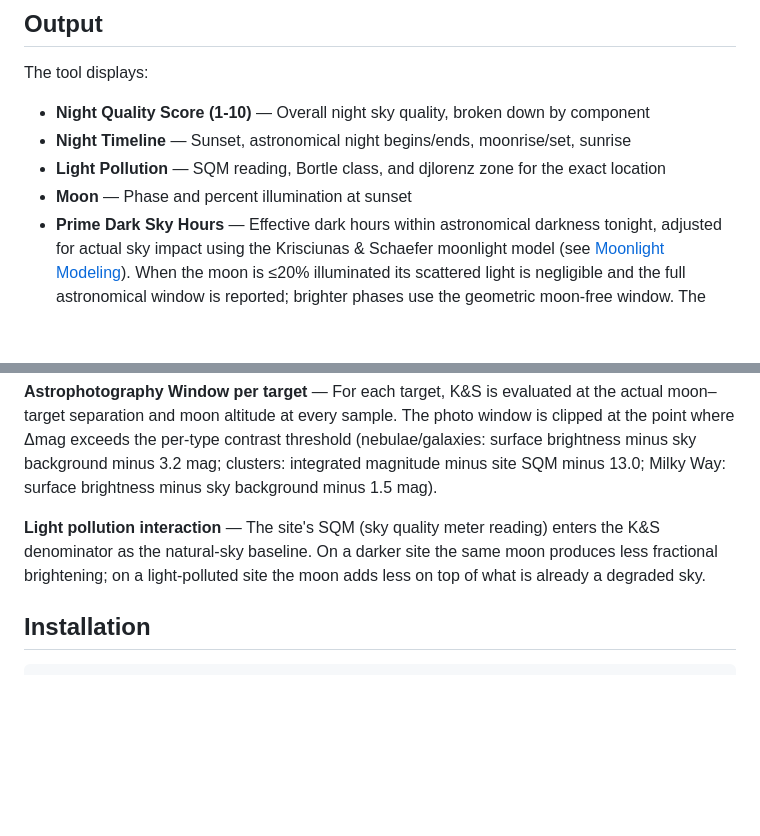
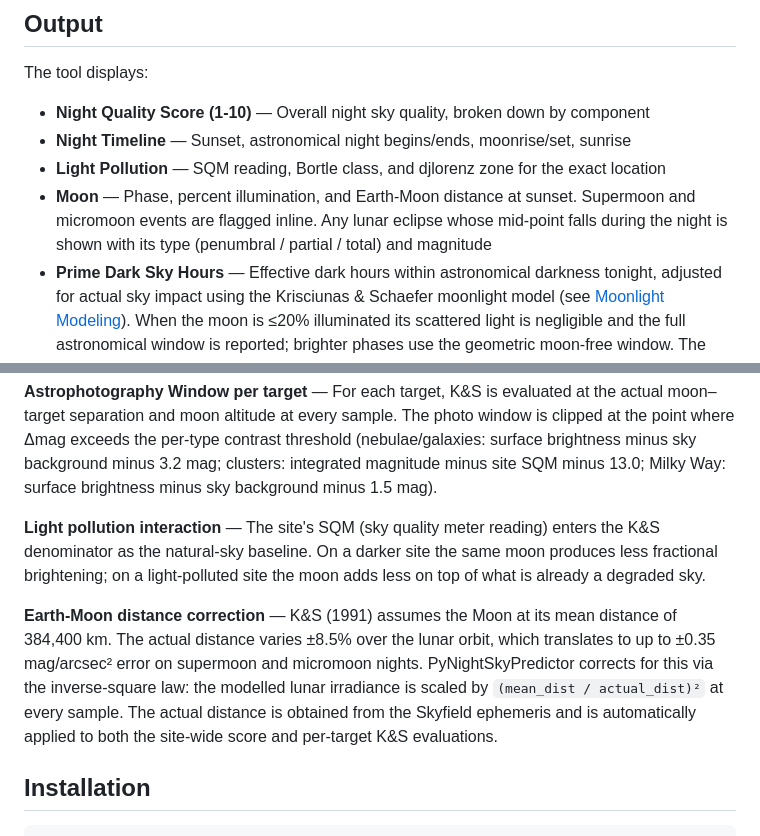
Before and after one commit to mbeher2200/DarkHours, a Markdown page: README.md, 2 parts joined by grey strips. GitHub-like rendering; blank space fills up the shorter version.

```diff
--- a/README.md
+++ b/README.md
@@ -14,7 +14,7 @@ The tool displays:
 - **Night Quality Score (1-10)** — Overall night sky quality, broken down by component
 - **Night Timeline** — Sunset, astronomical night begins/ends, moonrise/set, sunrise
 - **Light Pollution** — SQM reading, Bortle class, and djlorenz zone for the exact location
-- **Moon** — Phase and percent illumination at sunset
+- **Moon** — Phase, percent illumination, and Earth-Moon distance at sunset. Supermoon and micromoon events are flagged inline. Any lunar eclipse whose mid-point falls during the night is shown with its type (penumbral / partial / total) and magnitude
 - **Prime Dark Sky Hours** — Effective dark hours within astronomical darkness tonight, adjusted for actual sky impact using the Krisciunas & Schaefer moonlight model (see [Moonlight Modeling](#moonlight-modeling-krisciunas--schaefer-1991)). When the moon is ≤20% illuminated its scattered light is negligible and the full astronomical window is reported; brighter phases use the geometric moon-free window. The average and standard deviation across the current 30-night lunar cycle are shown alongside for context.
 - **Weather** — Hourly cloud cover, seeing, transparency, temperature, humidity, wind, and precipitation — each hour rated 1–10 for astrophotography conditions (with `--weather`)
 - **Visible Targets** — What's observable tonight, grouped by type (with `--targets` or `--prime-targets`)
@@ -164,6 +164,8 @@ For per-target evaluation, the actual moon–target separation and moon altitude
 **Astrophotography Window per target** — For each target, K&S is evaluated at the actual moon–target separation and moon altitude at every sample. The photo window is clipped at the point where Δmag exceeds the per-type contrast threshold (nebulae/galaxies: surface brightness minus sky background minus 3.2 mag; clusters: integrated magnitude minus site SQM minus 13.0; Milky Way: surface brightness minus sky background minus 1.5 mag).
 
 **Light pollution interaction** — The site's SQM (sky quality meter reading) enters the K&S denominator as the natural-sky baseline. On a darker site the same moon produces less fractional brightening; on a light-polluted site the moon adds less on top of what is already a degraded sky.
+
+**Earth-Moon distance correction** — K&S (1991) assumes the Moon at its mean distance of 384,400 km. The actual distance varies ±8.5% over the lunar orbit, which translates to up to ±0.35 mag/arcsec² error on supermoon and micromoon nights. PyNightSkyPredictor corrects for this via the inverse-square law: the modelled lunar irradiance is scaled by `(mean_dist / actual_dist)²` at every sample. The actual distance is obtained from the Skyfield ephemeris and is automatically applied to both the site-wide score and per-target K&S evaluations.
 
 ## Installation
 
```
Also changed, not shown: other parts of README.md (+29 -0 lines).
